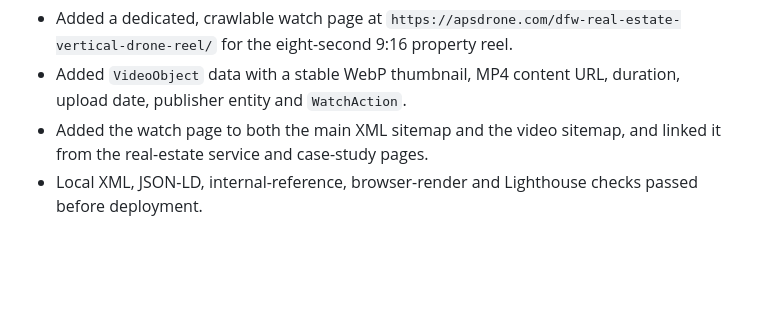
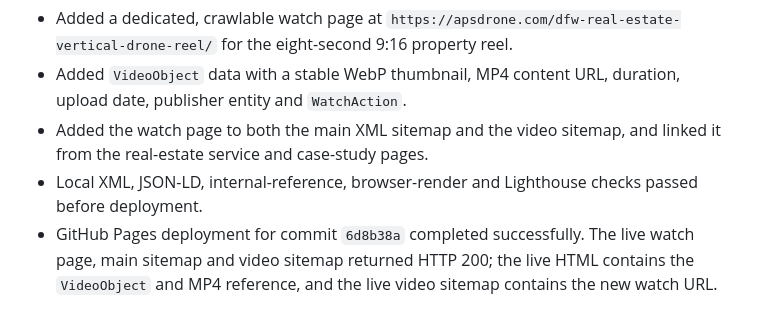
Before and after one commit to atiftaftaf/apsdrone-website, a Markdown page: marketing-kit/google-business-growth-2026-08-30.md, the part around the change. Rendered like a GitHub page; blank space fills up the shorter version.

Commit message:
Record vertical watch page deployment

```diff
--- a/marketing-kit/google-business-growth-2026-08-30.md
+++ b/marketing-kit/google-business-growth-2026-08-30.md
@@ -139,3 +139,4 @@ These are controlled lab results, not field Core Web Vitals. Search Console stil
 - Added `VideoObject` data with a stable WebP thumbnail, MP4 content URL, duration, upload date, publisher entity and `WatchAction`.
 - Added the watch page to both the main XML sitemap and the video sitemap, and linked it from the real-estate service and case-study pages.
 - Local XML, JSON-LD, internal-reference, browser-render and Lighthouse checks passed before deployment.
+- GitHub Pages deployment for commit `6d8b38a` completed successfully. The live watch page, main sitemap and video sitemap returned HTTP 200; the live HTML contains the `VideoObject` and MP4 reference, and the live video sitemap contains the new watch URL.
```
